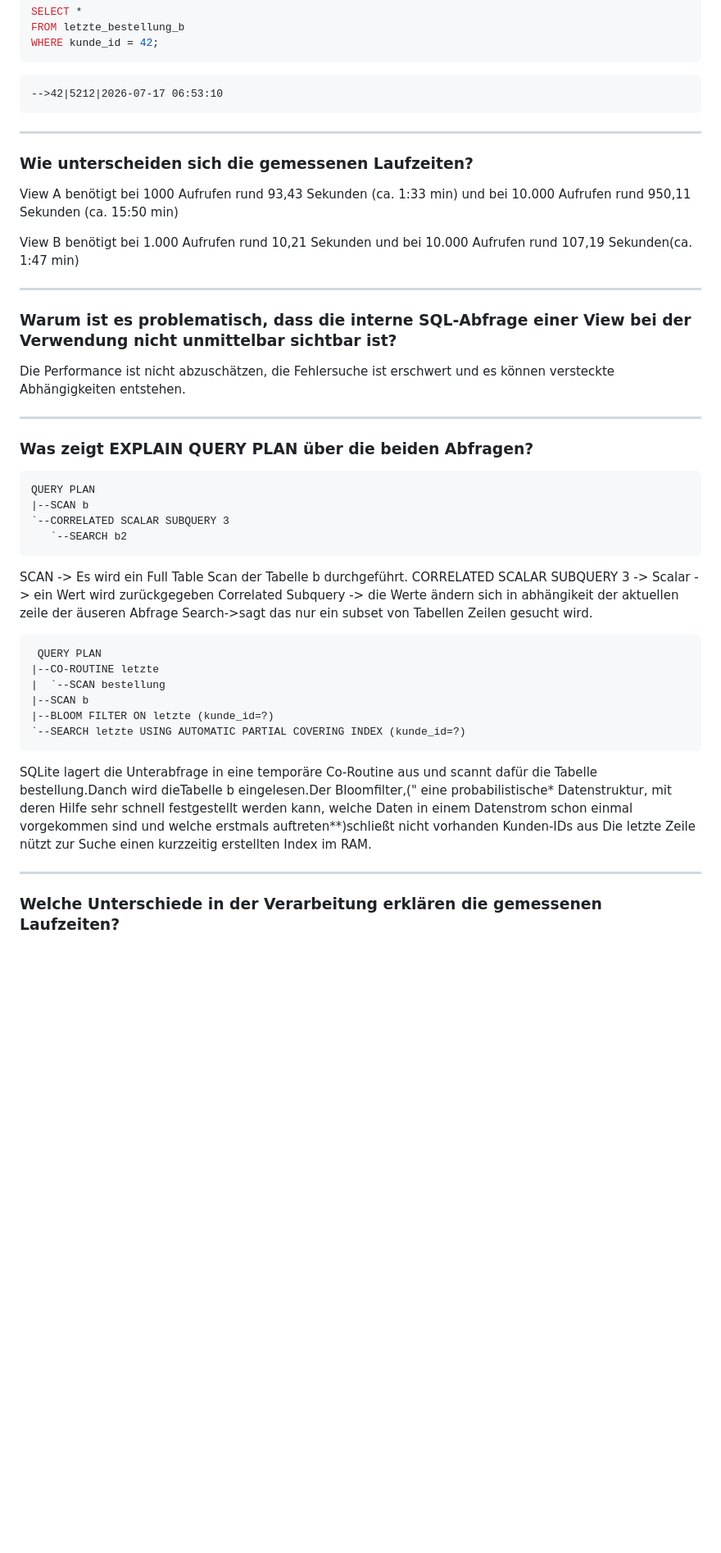
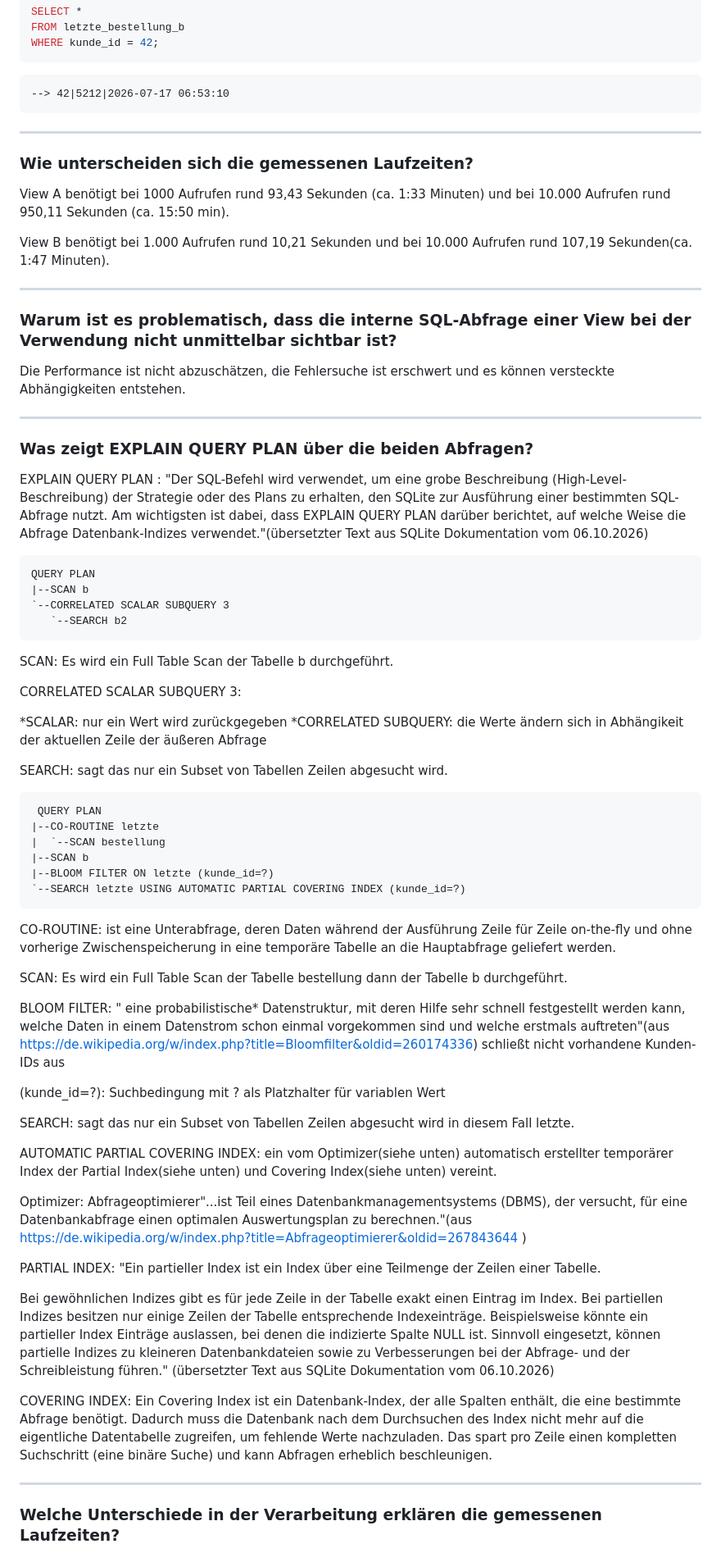
Before and after one commit to simon-gunacker/dbi3akift, a Markdown page: a2-views/assignment/report.md, the part around one of its changes. Shown at 82% size. Rendered like a GitHub page; blank space fills up the shorter version.

Commit message:
fix report

````diff
--- a/a2-views/assignment/report.md
+++ b/a2-views/assignment/report.md
@@ -51,18 +53,18 @@ FROM letzte_bestellung_b
 WHERE kunde_id = 42;
 ```
 ```text
--->42|5212|2026-07-17 06:53:10
+--> 42|5212|2026-07-17 06:53:10
 ```
 
 ---
 
 ### Wie unterscheiden sich die gemessenen Laufzeiten?
 
-View A benötigt bei 1000 Aufrufen  rund 93,43 Sekunden (ca. 1:33 min)
-und bei 10.000 Aufrufen  rund 950,11 Sekunden (ca. 15:50 min)
+View A benötigt bei 1000 Aufrufen  rund 93,43 Sekunden (ca. 1:33 Minuten)
+und bei 10.000 Aufrufen  rund 950,11 Sekunden (ca. 15:50 min).
 
 View B benötigt bei 1.000 Aufrufen rund 10,21 Sekunden
-und bei 10.000 Aufrufen rund 107,19 Sekunden(ca. 1:47 min)
+und bei 10.000 Aufrufen rund 107,19 Sekunden(ca. 1:47 Minuten).
 
 ---
 
@@ -73,6 +75,7 @@ Die Performance ist nicht abzuschätzen, die Fehlersuche ist erschwert und es k
 ---
 
 ### Was zeigt EXPLAIN QUERY PLAN über die beiden Abfragen?
+EXPLAIN QUERY PLAN : "Der SQL-Befehl wird verwendet, um eine grobe Beschreibung (High-Level-Beschreibung) der Strategie oder des Plans zu erhalten, den SQLite zur Ausführung einer bestimmten SQL-Abfrage nutzt. Am wichtigsten ist dabei, dass EXPLAIN QUERY PLAN darüber berichtet, auf welche Weise die Abfrage Datenbank-Indizes verwendet."(übersetzter Text aus SQLite Dokumentation vom 06.10.2026)
 
 ```text
 QUERY PLAN
@@ -80,11 +83,15 @@ QUERY PLAN
 `--CORRELATED SCALAR SUBQUERY 3
    `--SEARCH b2
 ```
-SCAN -> Es wird  ein Full Table Scan der Tabelle b durchgeführt.
-CORRELATED SCALAR SUBQUERY 3 ->
-Scalar -> ein Wert wird zurückgegeben
-Correlated Subquery -> die Werte ändern sich in abhängikeit der aktuellen zeile der äuseren Abfrage
-Search->sagt das nur ein subset von Tabellen Zeilen gesucht wird.
+SCAN: Es wird  ein Full Table Scan der Tabelle b durchgeführt.
+
+CORRELATED SCALAR SUBQUERY 3:
+
+   *SCALAR: nur ein Wert wird zurückgegeben
+   *CORRELATED SUBQUERY: die Werte ändern sich in Abhängikeit der aktuellen Zeile der äußeren Abfrage
+
+SEARCH: sagt das nur ein Subset von Tabellen Zeilen abgesucht wird.
+
 ```text
  QUERY PLAN
 |--CO-ROUTINE letzte
@@ -93,11 +100,27 @@ Search->sagt das nur ein subset von Tabellen Zeilen gesucht wird.
 |--BLOOM FILTER ON letzte (kunde_id=?)
 `--SEARCH letzte USING AUTOMATIC PARTIAL COVERING INDEX (kunde_id=?)
 ```
-SQLite lagert die Unterabfrage in eine temporäre  Co-Routine aus und scannt dafür die Tabelle bestellung.Danch wird dieTabelle b eingelesen.Der Bloomfilter,(" eine probabilistische* Datenstruktur, mit deren Hilfe sehr schnell festgestellt werden kann, welche Daten in einem Datenstrom schon einmal vorgekommen sind und welche erstmals auftreten**)schließt nicht vorhanden Kunden-IDs aus
-Die letzte Zeile nützt zur Suche  einen kurzzeitig erstellten Index im RAM.
 
+CO-ROUTINE: ist eine Unterabfrage, deren Daten während der Ausführung Zeile für Zeile on-the-fly und ohne vorherige Zwischenspeicherung in eine temporäre Tabelle an die Hauptabfrage geliefert werden.
 
+SCAN: Es wird  ein Full Table Scan der Tabelle bestellung dann der Tabelle b durchgeführt.
 
+BLOOM FILTER: " eine probabilistische* Datenstruktur, mit deren Hilfe sehr schnell festgestellt werden kann, welche Daten in einem Datenstrom schon einmal vorgekommen sind und welche erstmals auftreten"(aus https://de.wikipedia.org/w/index.php?title=Bloomfilter&oldid=260174336) schließt nicht vorhandene Kunden-IDs aus
+
+(kunde_id=?): Suchbedingung mit ? als Platzhalter für variablen Wert
+
+SEARCH: sagt das nur ein Subset von Tabellen Zeilen abgesucht wird in diesem Fall letzte.
+
+AUTOMATIC PARTIAL COVERING INDEX: ein vom Optimizer(siehe unten) automatisch erstellter temporärer Index der Partial Index(siehe unten) und  Covering Index(siehe unten) vereint.
+
+Optimizer: Abfrageoptimierer"...ist Teil eines Datenbankmanagementsystems (DBMS), der versucht, für eine Datenbankabfrage einen optimalen Auswertungsplan zu berechnen."(aus https://de.wikipedia.org/w/index.php?title=Abfrageoptimierer&oldid=267843644 )
+
+PARTIAL INDEX: "Ein partieller Index ist ein Index über eine Teilmenge der Zeilen einer Tabelle.
+
+Bei gewöhnlichen Indizes gibt es für jede Zeile in der Tabelle exakt einen Eintrag im Index. Bei partiellen Indizes besitzen nur einige Zeilen der Tabelle entsprechende Indexeinträge. Beispielsweise könnte ein partieller Index Einträge auslassen, bei denen die indizierte Spalte NULL ist. Sinnvoll eingesetzt, können partielle Indizes zu kleineren Datenbankdateien sowie zu Verbesserungen bei der Abfrage- und der Schreibleistung führen." (übersetzter Text aus SQLite Dokumentation vom 06.10.2026)
+
+COVERING INDEX: Ein Covering Index  ist ein Datenbank-Index, der alle Spalten enthält, die eine bestimmte Abfrage benötigt.
+Dadurch muss die Datenbank nach dem Durchsuchen des Index nicht mehr auf die eigentliche Datentabelle zugreifen, um fehlende Werte nachzuladen. Das spart pro Zeile einen kompletten Suchschritt (eine binäre Suche) und kann Abfragen erheblich beschleunigen.
 
 ---
 
````
Also changed, not shown: other parts of a2-views/assignment/report.md (+7 -7 lines).
